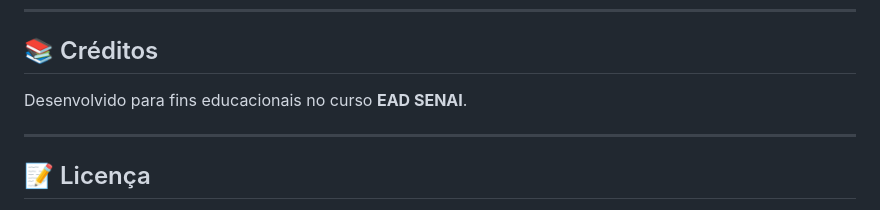
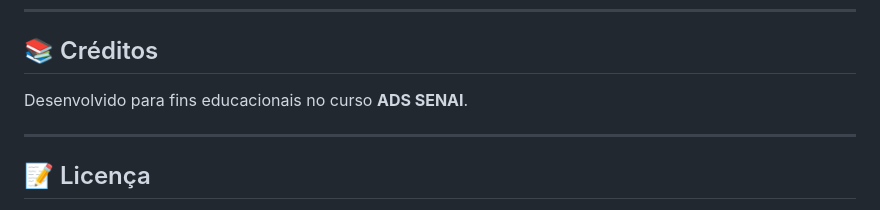
Before and after one commit to cristianbrunone/EAD-03, a Markdown page: README.md, the part around the change. Rendered like a GitHub page.

```diff
--- a/README.md
+++ b/README.md
@@ -118,7 +118,7 @@ Projeto desenvolvido como parte da atividade EAD do curso SENAI. Trata-se de um
 
 ## 📚 Créditos
 
-Desenvolvido para fins educacionais no curso **EAD SENAI**.
+Desenvolvido para fins educacionais no curso **ADS SENAI**.
 
 ---
 
```
